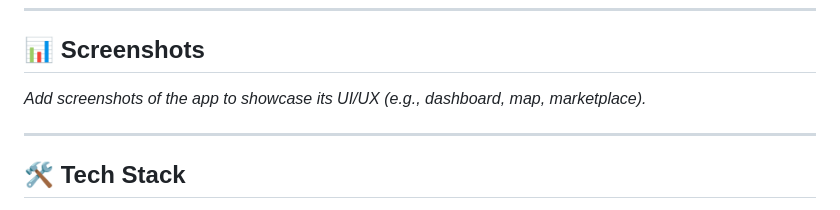
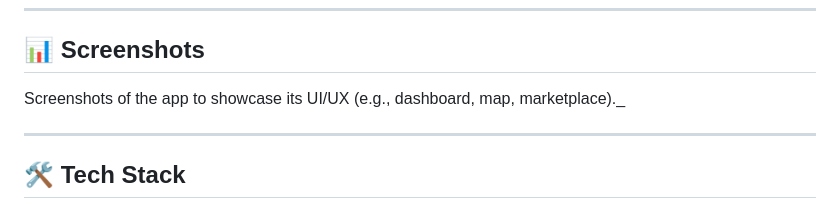
Before and after one commit to dhirajchaurasiya/Waste2Worth, a Markdown page: README.md, the part around the change. Rendered like a GitHub page.

Commit message:
modified screenshots section

```diff
--- a/README.md
+++ b/README.md
@@ -27,7 +27,7 @@ An IoT-based smart composting solution designed to transform food waste into val
 ---
 
 ## 📊 Screenshots
-_Add screenshots of the app to showcase its UI/UX (e.g., dashboard, map, marketplace)._
+Screenshots of the app to showcase its UI/UX (e.g., dashboard, map, marketplace)._
 
 ---
 
```
